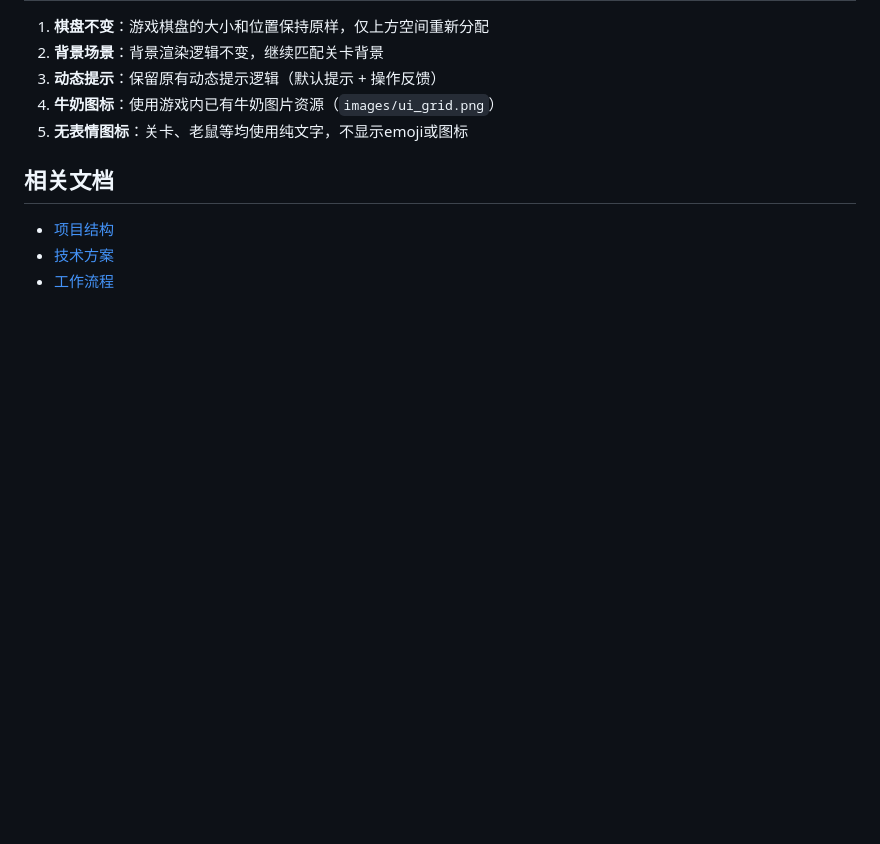
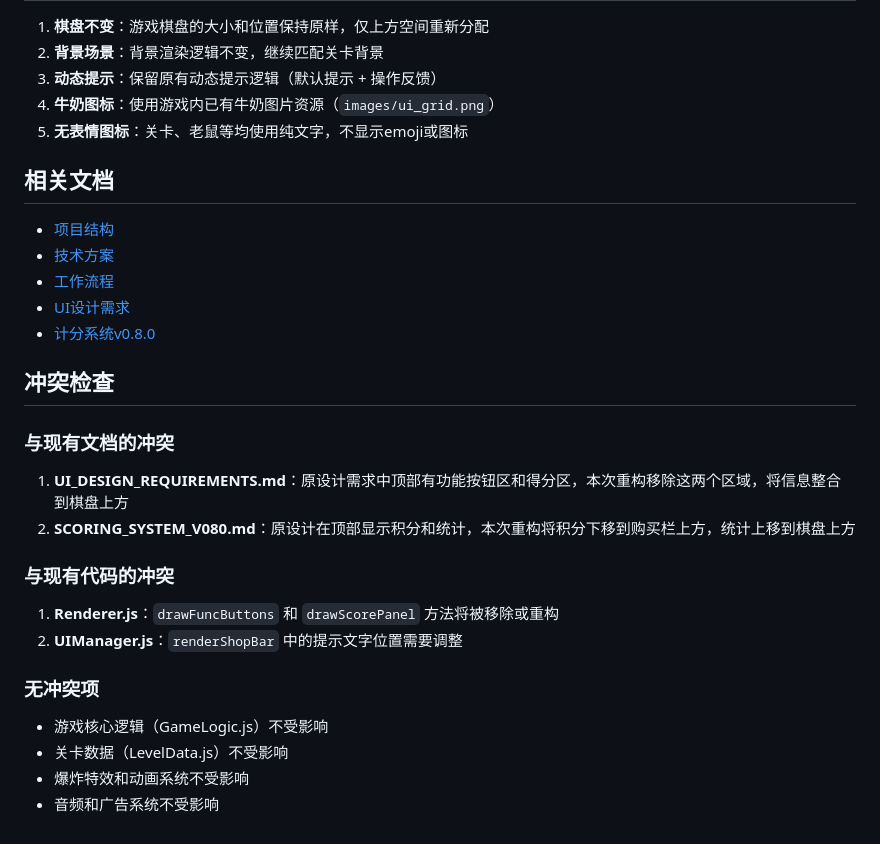
Before and after one commit to htc332/BombCaw, a Markdown page: wiki/UI_LAYOUT_REFACTOR_V5.md, the part around the change. GitHub-like rendering; blank space fills up the shorter version.

Commit message:
docs: 更新UI布局重构方案v5，添加冲突检查

```diff
--- a/wiki/UI_LAYOUT_REFACTOR_V5.md
+++ b/wiki/UI_LAYOUT_REFACTOR_V5.md
@@ -93,3 +93,21 @@
 - [项目结构](PROJECT_STRUCTURE.md)
 - [技术方案](TECHNICAL_DESIGN.md)
 - [工作流程](WORKFLOW.md)
+- [UI设计需求](UI_DESIGN_REQUIREMENTS.md)
+- [计分系统v0.8.0](SCORING_SYSTEM_V080.md)
+
+## 冲突检查
+
+### 与现有文档的冲突
+1. **UI_DESIGN_REQUIREMENTS.md**：原设计需求中顶部有功能按钮区和得分区，本次重构移除这两个区域，将信息整合到棋盘上方
+2. **SCORING_SYSTEM_V080.md**：原设计在顶部显示积分和统计，本次重构将积分下移到购买栏上方，统计上移到棋盘上方
+
+### 与现有代码的冲突
+1. **Renderer.js**：`drawFuncButtons` 和 `drawScorePanel` 方法将被移除或重构
+2. **UIManager.js**：`renderShopBar` 中的提示文字位置需要调整
+
+### 无冲突项
+- 游戏核心逻辑（GameLogic.js）不受影响
+- 关卡数据（LevelData.js）不受影响
+- 爆炸特效和动画系统不受影响
+- 音频和广告系统不受影响
```
